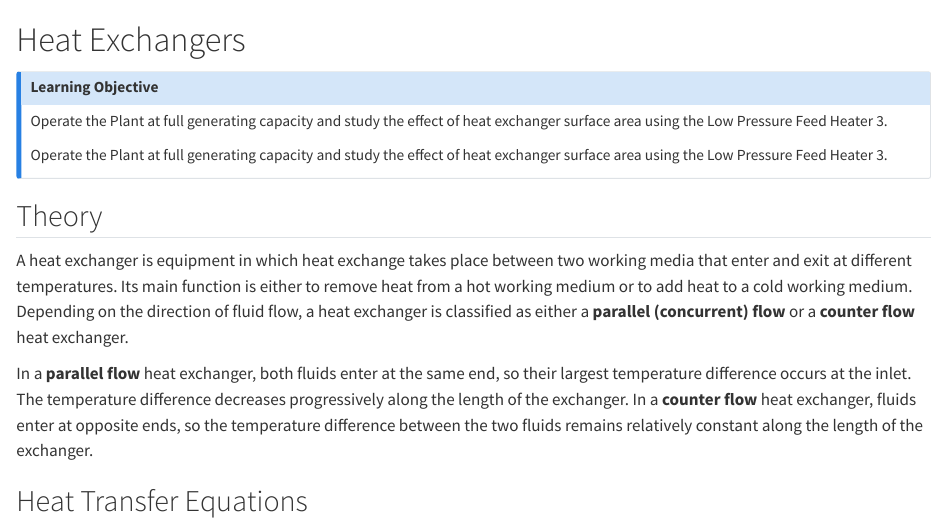
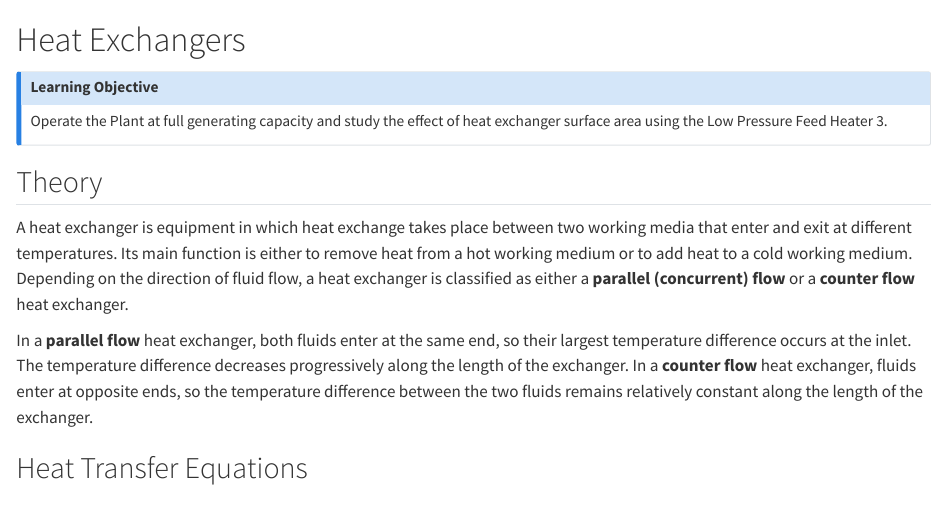
Before and after one commit to volumen25/simlabs, a Quarto document (heat_exchangers.qmd): the page in a window 1100 px wide, from its top. Rendered offline with R 4.5, knitr and Pandoc in place of Quarto, with nearby package versions.

Commit message:
modified:   heat_exchangers.qmd

```diff
--- a/heat_exchangers.qmd
+++ b/heat_exchangers.qmd
@@ -2,8 +2,6 @@
 
 ::: callout-note
 ## Learning Objective
-
-Operate the Plant at full generating capacity and study the effect of heat exchanger surface area using the Low Pressure Feed Heater 3.
 
 Operate the Plant at full generating capacity and study the effect of heat exchanger surface area using the Low Pressure Feed Heater 3.
 
```
Also changed, not shown: 13 other files.
